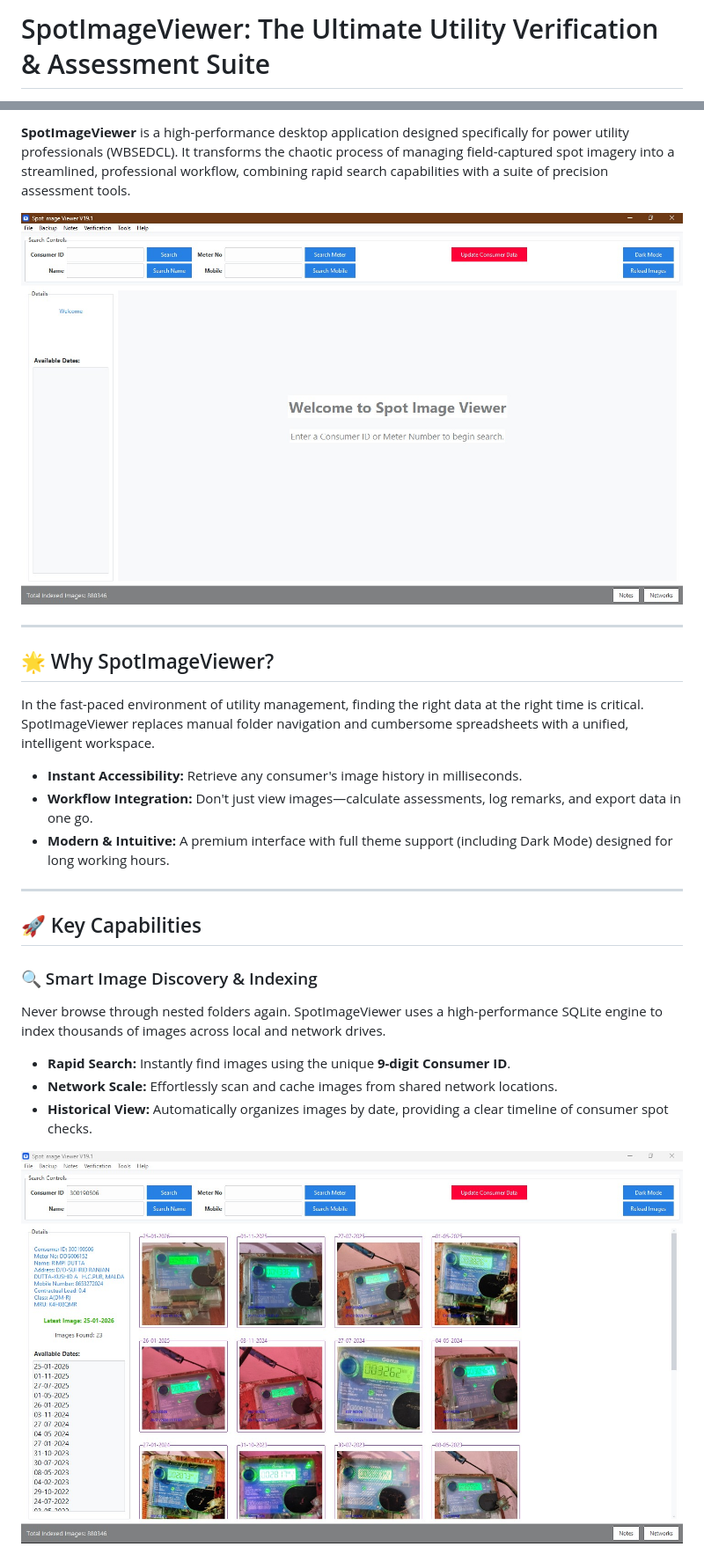
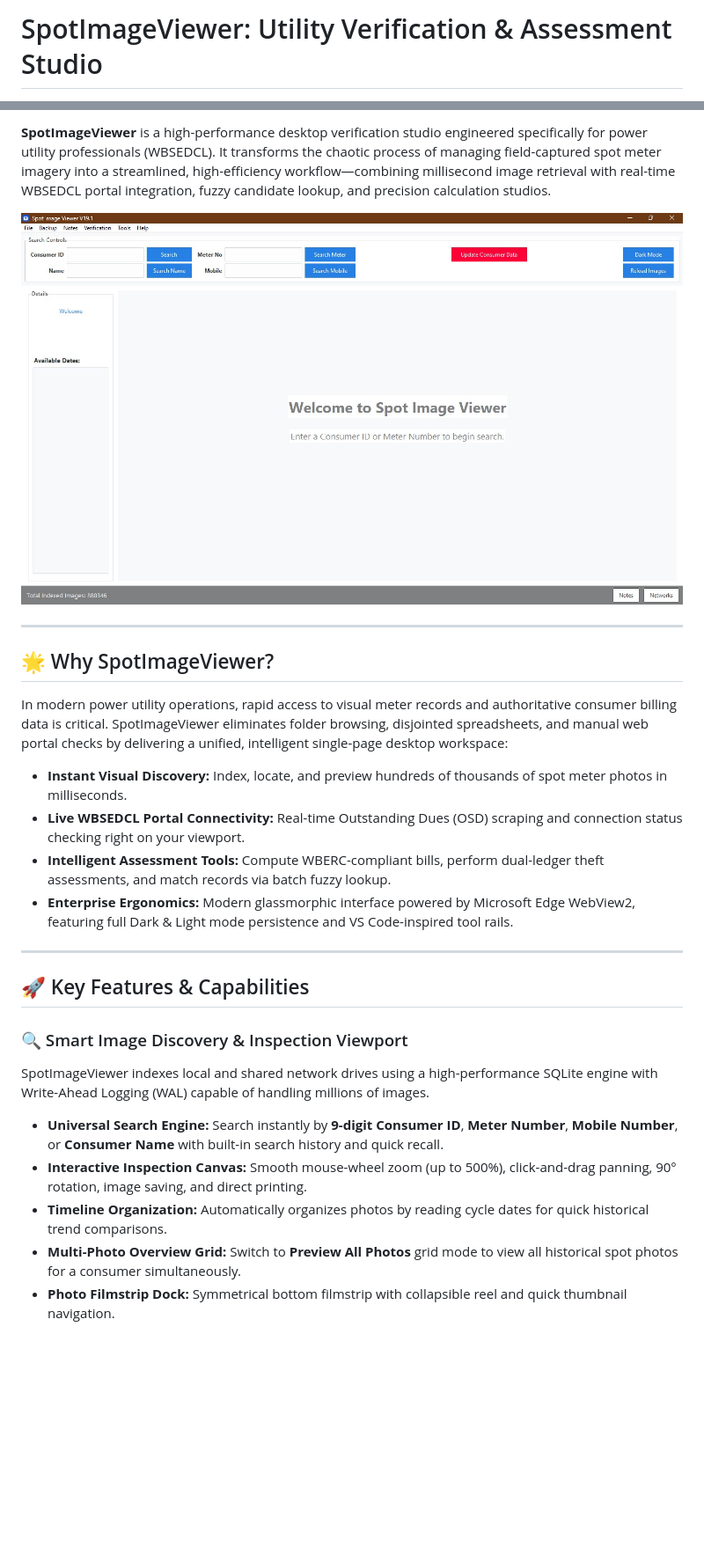
Before and after one commit to Hackers-lab/SpotImageViewer, a Markdown page: README.md, 2 parts joined by grey strips. Shown at 88% size. Drawn GitHub-style; blank space fills up the shorter version.

```diff
--- a/README.md
+++ b/README.md
@@ -1,2 +1,2 @@
-# SpotImageViewer: The Ultimate Utility Verification & Assessment Suite
+# SpotImageViewer: Utility Verification & Assessment Studio
 
@@ -6,3 +8,3 @@
 
-**SpotImageViewer** is a high-performance desktop application designed specifically for power utility professionals (WBSEDCL). It transforms the chaotic process of managing field-captured spot imagery into a streamlined, professional workflow, combining rapid search capabilities with a suite of precision assessment tools.
+**SpotImageViewer** is a high-performance desktop verification studio engineered specifically for power utility professionals (WBSEDCL). It transforms the chaotic process of managing field-captured spot meter imagery into a streamlined, high-efficiency workflow—combining millisecond image retrieval with real-time WBSEDCL portal integration, fuzzy candidate lookup, and precision calculation studios.
 
@@ -12,21 +14,23 @@
 
 ## 🌟 Why SpotImageViewer?
 
-In the fast-paced environment of utility management, finding the right data at the right time is critical. SpotImageViewer replaces manual folder navigation and cumbersome spreadsheets with a unified, intelligent workspace.
+In modern power utility operations, rapid access to visual meter records and authoritative consumer billing data is critical. SpotImageViewer eliminates folder browsing, disjointed spreadsheets, and manual web portal checks by delivering a unified, intelligent single-page desktop workspace:
 
-- **Instant Accessibility:** Retrieve any consumer's image history in milliseconds.
-- **Workflow Integration:** Don't just view images—calculate assessments, log remarks, and export data in one go.
-- **Modern & Intuitive:** A premium interface with full theme support (including Dark Mode) designed for long working hours.
+- **Instant Visual Discovery:** Index, locate, and preview hundreds of thousands of spot meter photos in milliseconds.
+- **Live WBSEDCL Portal Connectivity:** Real-time Outstanding Dues (OSD) scraping and connection status checking right on your viewport.
+- **Intelligent Assessment Tools:** Compute WBERC-compliant bills, perform dual-ledger theft assessments, and match records via batch fuzzy lookup.
+- **Enterprise Ergonomics:** Modern glassmorphic interface powered by Microsoft Edge WebView2, featuring full Dark & Light mode persistence and VS Code-inspired tool rails.
 
 ---
 
-## 🚀 Key Capabilities
+## 🚀 Key Features & Capabilities
 
-### 🔍 Smart Image Discovery & Indexing
-Never browse through nested folders again. SpotImageViewer uses a high-performance SQLite engine to index thousands of images across local and network drives.
-*   **Rapid Search:** Instantly find images using the unique **9-digit Consumer ID**.
-*   **Network Scale:** Effortlessly scan and cache images from shared network locations.
-*   **Historical View:** Automatically organizes images by date, providing a clear timeline of consumer spot checks.
+### 🔍 Smart Image Discovery & Inspection Viewport
+SpotImageViewer indexes local and shared network drives using a high-performance SQLite engine with Write-Ahead Logging (WAL) capable of handling millions of images.
 
-![Search Details](images/search%20details.jpg)
+- **Universal Search Engine:** Search instantly by **9-digit Consumer ID**, **Meter Number**, **Mobile Number**, or **Consumer Name** with built-in search history and quick recall.
+- **Interactive Inspection Canvas:** Smooth mouse-wheel zoom (up to 500%), click-and-drag panning, 90° rotation, image saving, and direct printing.
+- **Timeline Organization:** Automatically organizes photos by reading cycle dates for quick historical trend comparisons.
+- **Multi-Photo Overview Grid:** Switch to **Preview All Photos** grid mode to view all historical spot photos for a consumer simultaneously.
+- **Photo Filmstrip Dock:** Symmetrical bottom filmstrip with collapsible reel and quick thumbnail navigation.
 
```
Also changed, not shown: other parts of README.md (+80 -39 lines).
